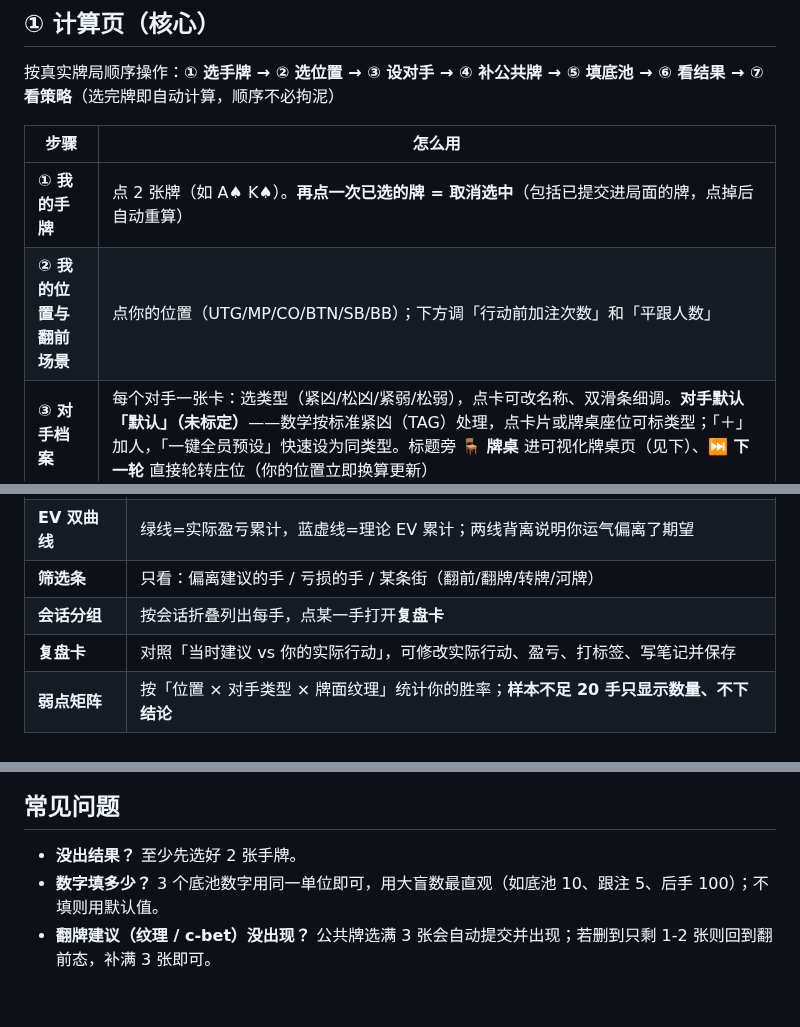
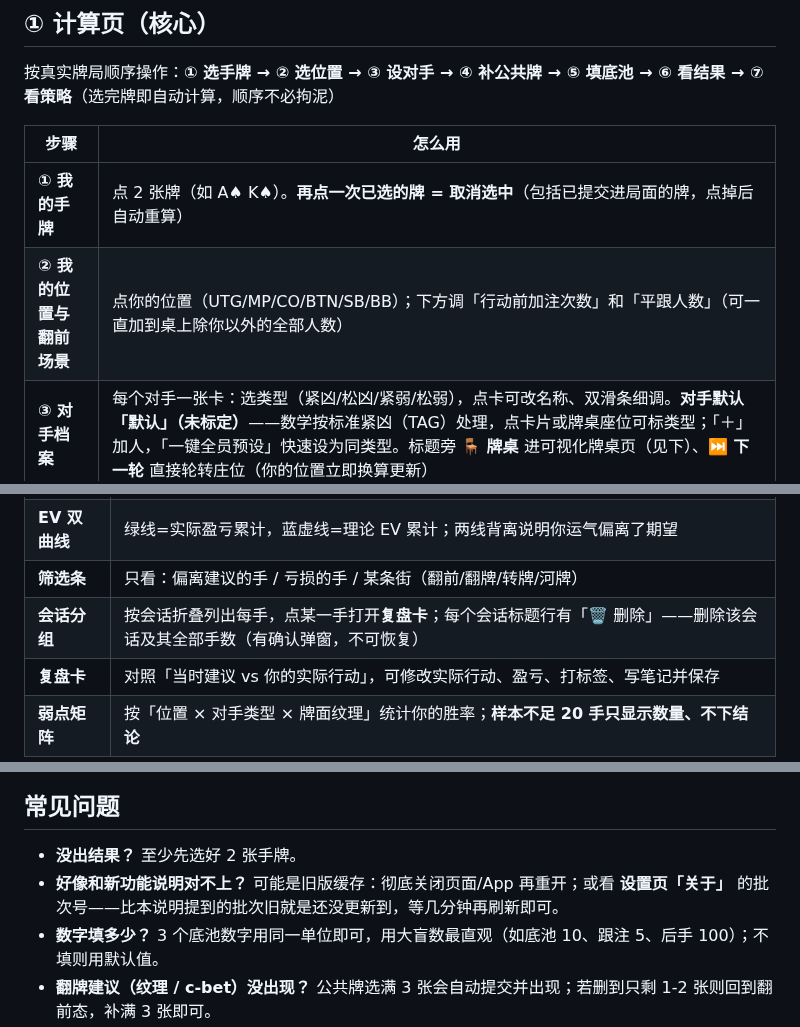
Before and after one commit to rho9306/TexasHoldem-asistant, a Markdown page: 使用说明.md, 3 parts joined by grey strips. Drawn GitHub-style; blank space fills up the shorter version.

```diff
--- a/使用说明.md
+++ b/使用说明.md
@@ -29,7 +29,7 @@
 | 步骤 | 怎么用 |
 |---|---|
 | **① 我的手牌** | 点 2 张牌（如 A♠ K♠）。**再点一次已选的牌 = 取消选中**（包括已提交进局面的牌，点掉后自动重算） |
-| **② 我的位置与翻前场景** | 点你的位置（UTG/MP/CO/BTN/SB/BB）；下方调「行动前加注次数」和「平跟人数」 |
+| **② 我的位置与翻前场景** | 点你的位置（UTG/MP/CO/BTN/SB/BB）；下方调「行动前加注次数」和「平跟人数」（可一直加到桌上除你以外的全部人数） |
 | **③ 对手档案** | 每个对手一张卡：选类型（紧凶/松凶/紧弱/松弱），点卡可改名称、双滑条细调。**对手默认「默认」（未标定）**——数学按标准紧凶（TAG）处理，点卡片或牌桌座位可标类型；「＋」加人，「一键全员预设」快速设为同类型。标题旁 **🪑 牌桌** 进可视化牌桌页（见下）、**⏭ 下一轮** 直接轮转庄位（你的位置立即换算更新） |
 | **④ 公共牌** | 翻前可不填；**选满 3 张（翻牌）/ 4 张（转牌）/ 5 张（河牌）自动提交**，随街逐张补填即可（点已选的牌取消）。翻牌建议（牌面纹理 / c-bet）在 3 张提交后自动出现 |
 | **⑤ 底池与筹码** | 3 个输入框（建议用大盲数）：底池、需要跟注的金额、你的后手筹码。**默认留空即可**——空 = 采用默认值（底池 0 / 跟注 0 / 后手 100，输入框灰字有提示），也可随时填自己的数。**快捷档**：跟注框旁点 `⅓池 / ½池 / ⅔池 / 满池 / 全压` 一键算出跟注额 |
@@ -73,7 +73,7 @@
 | **累计盈亏** | 所有已记录手数的总结果 |
 | **EV 双曲线** | 绿线=实际盈亏累计，蓝虚线=理论 EV 累计；两线背离说明你运气偏离了期望 |
 | **筛选条** | 只看：偏离建议的手 / 亏损的手 / 某条街（翻前/翻牌/转牌/河牌） |
-| **会话分组** | 按会话折叠列出每手，点某一手打开**复盘卡** |
+| **会话分组** | 按会话折叠列出每手，点某一手打开**复盘卡**；每个会话标题行有「🗑 删除」——删除该会话及其全部手数（有确认弹窗，不可恢复） |
 | **复盘卡** | 对照「当时建议 vs 你的实际行动」，可修改实际行动、盈亏、打标签、写笔记并保存 |
 | **弱点矩阵** | 按「位置 × 对手类型 × 牌面纹理」统计你的胜率；**样本不足 20 手只显示数量、不下结论** |
 
@@ -106,6 +106,7 @@
 ## 常见问题
 
 - **没出结果？** 至少先选好 2 张手牌。
+- **好像和新功能说明对不上？** 可能是旧版缓存：彻底关闭页面/App 再重开；或看 **设置页「关于」** 的批次号——比本说明提到的批次旧就是还没更新到，等几分钟再刷新即可。
 - **数字填多少？** 3 个底池数字用同一单位即可，用大盲数最直观（如底池 10、跟注 5、后手 100）；不填则用默认值。
 - **翻牌建议（纹理 / c-bet）没出现？** 公共牌选满 3 张会自动提交并出现；若删到只剩 1-2 张则回到翻前态，补满 3 张即可。
 - **前面有人下注，我该怎么办？** 在底池表单填「需要跟注的金额」，结果区的建议（跟注/加注/弃牌 + 需要的最低胜率）就是针对面对下注的；策略卡里的 **MDF/α**（防守频率）和**隐含赔率**也会随之出现。翻前面对加注的范围可看 **GTO 图页 → 防守** 场景。
```
Also changed, not shown: CLAUDE.md (+4 -2 lines).
